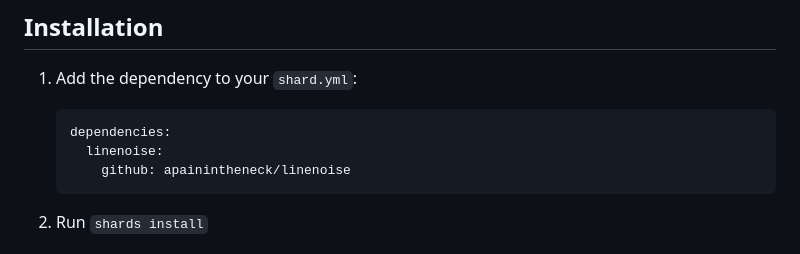
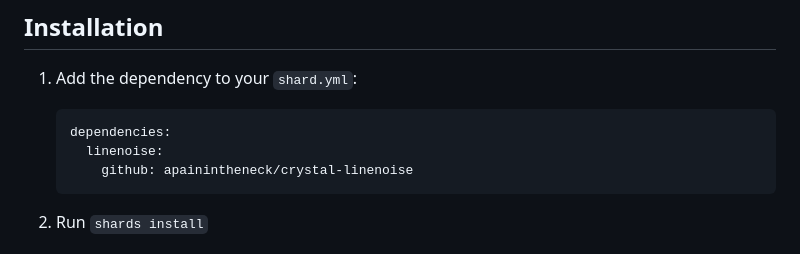
Before and after one commit to apainintheneck/crystal-linenoise, a Markdown page: README.md, the part around the change. Drawn GitHub-style.

Commit message:
Update README.md
Correct name of GitHub repo in install instructions.

````diff
--- a/README.md
+++ b/README.md
@@ -11,7 +11,7 @@ Linenoise is written in C code that supports most distributions of the Linux, ma
    ```yaml
    dependencies:
      linenoise:
-       github: apainintheneck/linenoise
+       github: apainintheneck/crystal-linenoise
    ```
 
 2. Run `shards install`
````
